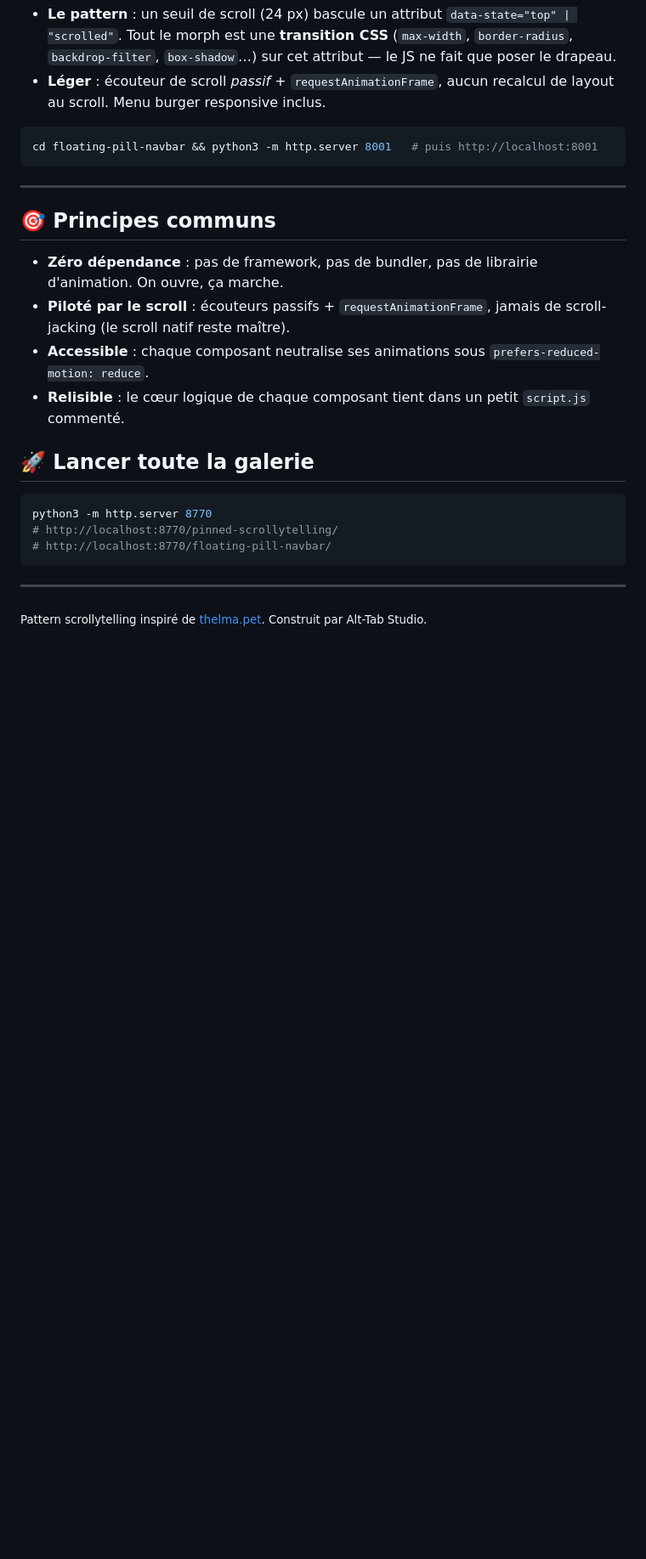
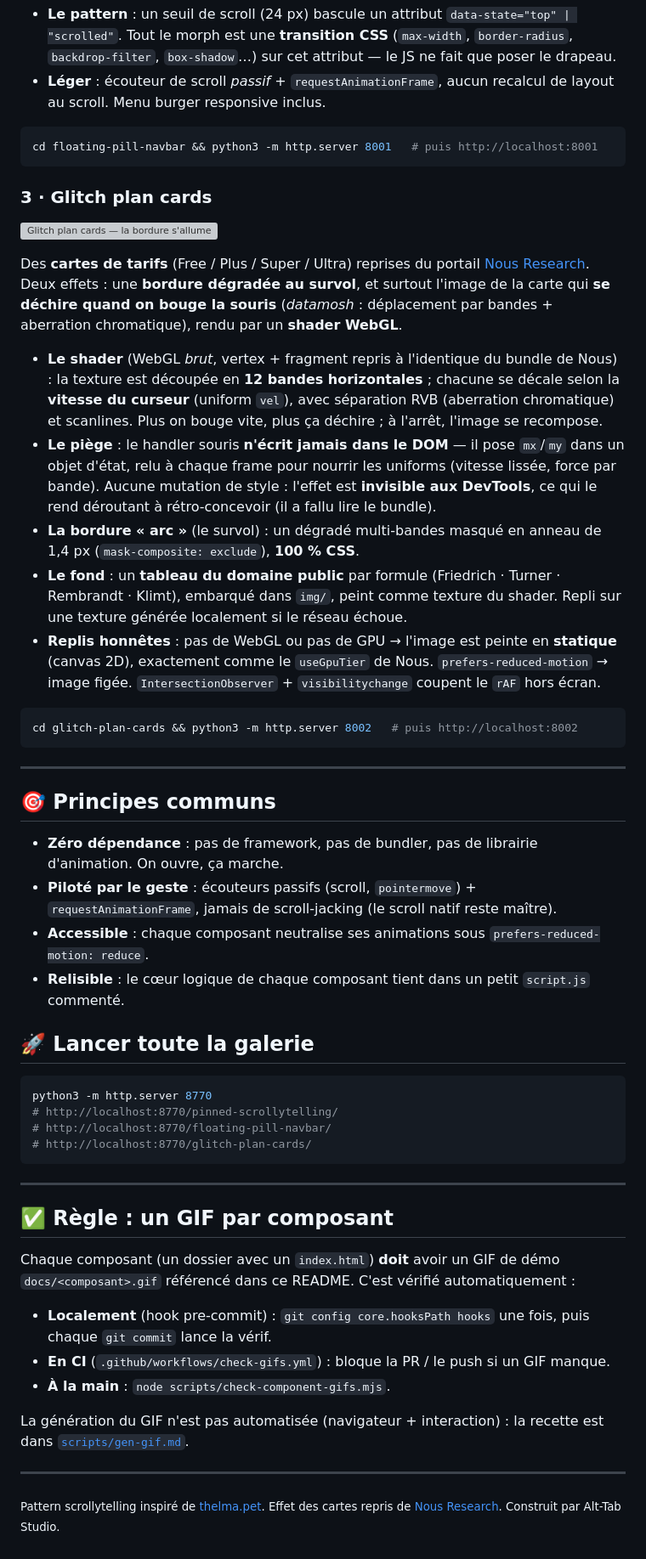
Before and after one commit to lgdlcs/alttab-components, a Markdown page: README.md, the part around one of its changes. Shown at 85% size. Drawn GitHub-style; blank space fills up the shorter version; grey boxes are pictures that could not be loaded.

````diff
--- a/README.md
+++ b/README.md
@@ -35,12 +35,28 @@ Une barre de navigation pleine largeur qui se **rétracte en pilule flottante fr
 cd floating-pill-navbar && python3 -m http.server 8001   # puis http://localhost:8001
 ```
 
+### 3 · Glitch plan cards
+
+![Glitch plan cards — la bordure s'allume au survol et l'image se déchire (datamosh + aberration chromatique) quand la souris bouge](docs/glitch-plan-cards.gif)
+
+Des **cartes de tarifs** (Free / Plus / Super / Ultra) reprises du portail [Nous Research](https://portal.nousresearch.com/manage-subscription). Deux effets : une **bordure dégradée au survol**, et surtout l'image de la carte qui **se déchire quand on bouge la souris** (*datamosh* : déplacement par bandes + aberration chromatique), rendu par un **shader WebGL**.
+
+- **Le shader** (WebGL *brut*, vertex + fragment repris à l'identique du bundle de Nous) : la texture est découpée en **12 bandes horizontales** ; chacune se décale selon la **vitesse du curseur** (uniform `vel`), avec séparation RVB (aberration chromatique) et scanlines. Plus on bouge vite, plus ça déchire ; à l'arrêt, l'image se recompose.
+- **Le piège** : le handler souris **n'écrit jamais dans le DOM** — il pose `mx`/`my` dans un objet d'état, relu à chaque frame pour nourrir les uniforms (vitesse lissée, force par bande). Aucune mutation de style : l'effet est **invisible aux DevTools**, ce qui le rend déroutant à rétro-concevoir (il a fallu lire le bundle).
+- **La bordure « arc »** (le survol) : un dégradé multi-bandes masqué en anneau de 1,4 px (`mask-composite: exclude`), **100 % CSS**.
+- **Le fond** : un **tableau du domaine public** par formule (Friedrich · Turner · Rembrandt · Klimt), embarqué dans `img/`, peint comme texture du shader. Repli sur une texture générée localement si le réseau échoue.
+- **Replis honnêtes** : pas de WebGL ou pas de GPU → l'image est peinte en **statique** (canvas 2D), exactement comme le `useGpuTier` de Nous. `prefers-reduced-motion` → image figée. `IntersectionObserver` + `visibilitychange` coupent le `rAF` hors écran.
+
+```bash
+cd glitch-plan-cards && python3 -m http.server 8002   # puis http://localhost:8002
+```
+
 ---
 
 ## 🎯 Principes communs
 
 - **Zéro dépendance** : pas de framework, pas de bundler, pas de librairie d'animation. On ouvre, ça marche.
-- **Piloté par le scroll** : écouteurs passifs + `requestAnimationFrame`, jamais de scroll-jacking (le scroll natif reste maître).
+- **Piloté par le geste** : écouteurs passifs (scroll, `pointermove`) + `requestAnimationFrame`, jamais de scroll-jacking (le scroll natif reste maître).
 - **Accessible** : chaque composant neutralise ses animations sous `prefers-reduced-motion: reduce`.
 - **Relisible** : le cœur logique de chaque composant tient dans un petit `script.js` commenté.
 
@@ -50,8 +66,22 @@ cd floating-pill-navbar && python3 -m http.server 8001   # puis http://localhost
 python3 -m http.server 8770
 # http://localhost:8770/pinned-scrollytelling/
 # http://localhost:8770/floating-pill-navbar/
+# http://localhost:8770/glitch-plan-cards/
 ```
 
 ---
 
-<sub>Pattern scrollytelling inspiré de <a href="https://thelma.pet/">thelma.pet</a>. Construit par Alt-Tab Studio.</sub>
+## ✅ Règle : un GIF par composant
+
+Chaque composant (un dossier avec un `index.html`) **doit** avoir un GIF de démo
+`docs/<composant>.gif` référencé dans ce README. C'est vérifié automatiquement :
+
+- **Localement** (hook pre-commit) : `git config core.hooksPath hooks` une fois, puis chaque `git commit` lance la vérif.
+- **En CI** (`.github/workflows/check-gifs.yml`) : bloque la PR / le push si un GIF manque.
+- **À la main** : `node scripts/check-component-gifs.mjs`.
+
+La génération du GIF n'est pas automatisée (navigateur + interaction) : la recette est dans [`scripts/gen-gif.md`](scripts/gen-gif.md).
+
+---
+
+<sub>Pattern scrollytelling inspiré de <a href="https://thelma.pet/">thelma.pet</a>. Effet des cartes repris de <a href="https://portal.nousresearch.com/manage-subscription">Nous Research</a>. Construit par Alt-Tab Studio.</sub>
````
Also changed, not shown: other parts of README.md (+1 -1 lines), scripts/gen-gif.md (added, +65 -0 lines), glitch-plan-cards/img/free.jpg (added), glitch-plan-cards/img/plus.jpg (added), glitch-plan-cards/img/super.jpg (added), glitch-plan-cards/img/ultra.jpg (added), 7 other files.
